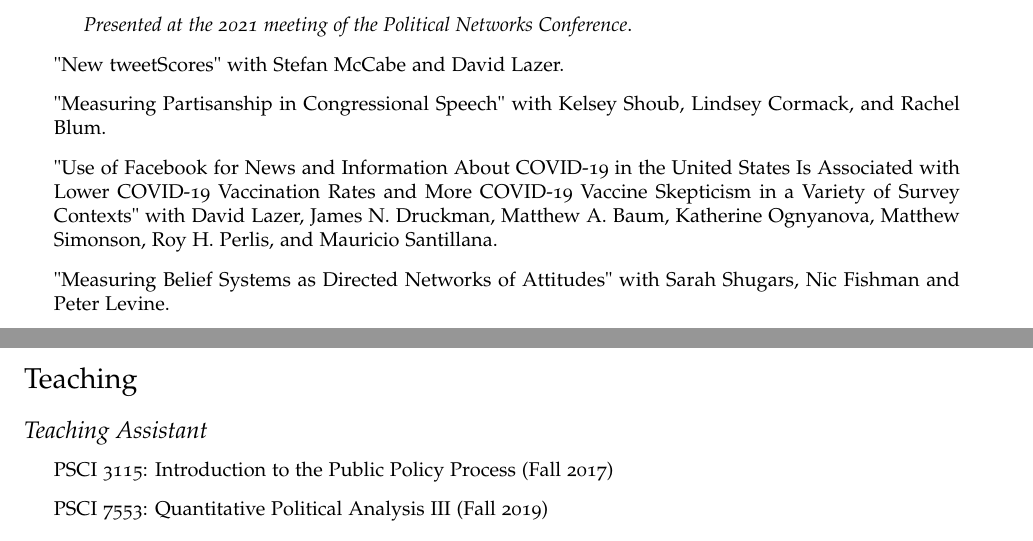
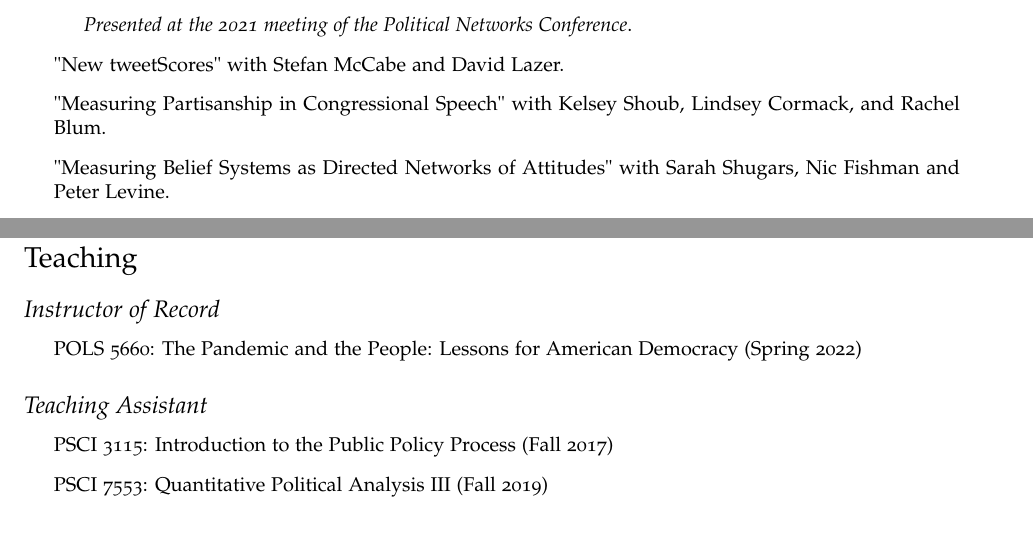
Before and after one commit to jgreen4919/jgreen4919.github.io, a LaTeX CV (files/cv_current.tex): two parts of pages 5 and 8 of 8, joined at a grey line, cut so that both start at the same text. Compiled offline with pdfLaTeX.

Commit message:
+teaching

```diff
--- a/files/cv_current.tex
+++ b/files/cv_current.tex
@@ -275,8 +275,6 @@ DOI: 10.1093/acrefore/9780190228637.013.917
 
 \item "Measuring Partisanship in Congressional Speech" with Kelsey Shoub, Lindsey Cormack, and Rachel Blum.
 
-\item "Use of Facebook for News and Information About COVID-19 in the United States Is Associated with Lower COVID-19 Vaccination Rates and More COVID-19 Vaccine Skepticism in a Variety of Survey Contexts" with David Lazer, James N. Druckman, Matthew A. Baum, Katherine Ognyanova, Matthew Simonson, Roy H. Perlis, and Mauricio Santillana.
-
 \item "Measuring Belief Systems as Directed Networks of Attitudes" with Sarah Shugars, Nic Fishman and Peter Levine.
 
 \item "Gun Buying in the Shadow of COVID-19, Protests, and a Disputed Election" with Matthew Lacombe, Matthew Simonson, and James N. Druckman.
@@ -395,6 +393,12 @@ URL: https://www.washingtonpost.com/news/monkey-cage/wp/2018/01/01/it-sure-looks
 
 \section*{Teaching}
 
+\subsection*{Instructor of Record}
+
+\begin{itemize}
+\item POLS 5660: The Pandemic and the People: Lessons for American Democracy (Spring 2022)
+\end{itemize}
+
 \subsection*{Teaching Assistant}
 
 \begin{itemize}
```
Also changed, not shown: files/cv_current.pdf, 2 other files.
